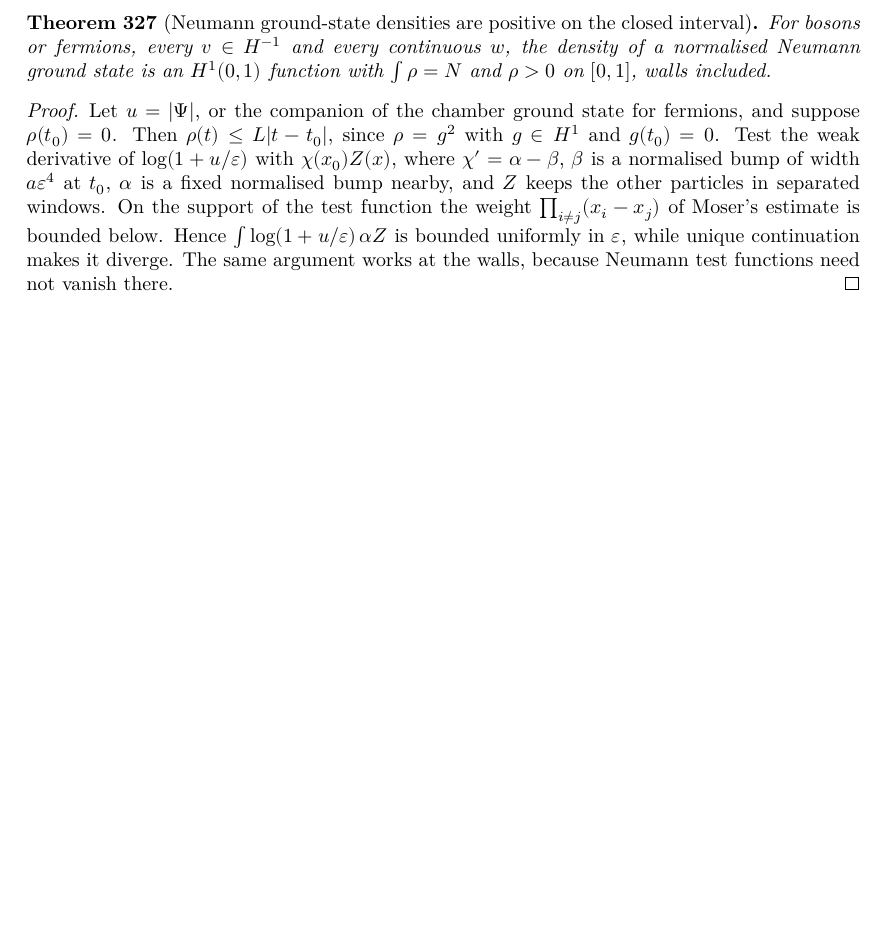
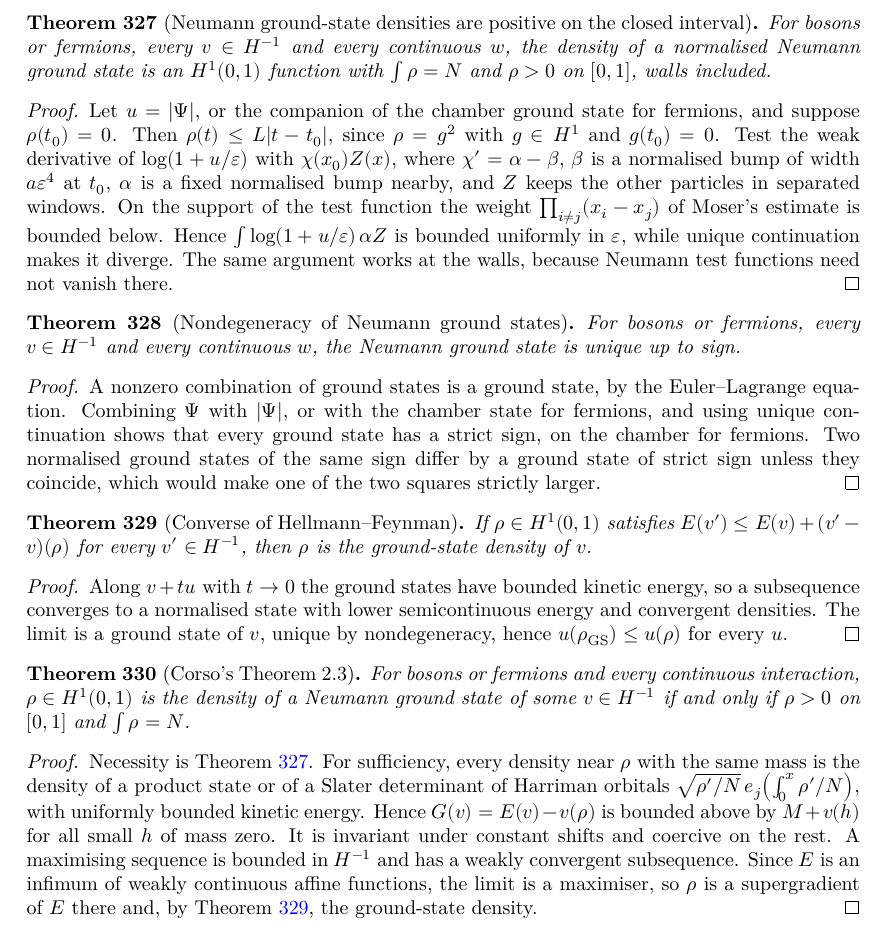
Before and after one commit to hyllios/lean_dft, a LaTeX thesis (blueprint/src/print.tex, which reads blueprint/src/chapters/continuum.tex): part of page 65 of 65, cut so that both start at the same text, the shorter picture padded with empty space. Compiled offline with XeLaTeX.

Commit message:
Line: Corso's Theorem 2.3, v-representability with Neumann walls and H^-1 potentials
Nondegeneracy of Neumann ground states (NeuND), compactness and the converse of
Hellmann-Feynman (NeuCpt), maximisation of E(v) - v(rho) from local
N-representability with bounded energy (NeuSuff), and product and Harriman states
with uniform bounds (NeuRep). vrepNH_iff: rho in H1 is the ground-state density of
some H^-1 potential iff rho > 0 on [0,1] and its mass is N, both statistics, any
continuous interaction.

Co-Authored-By: Claude Opus 5.5 <noreply@anthropic.com>

```diff
--- a/blueprint/src/chapters/continuum.tex
+++ b/blueprint/src/chapters/continuum.tex
@@ -1650,3 +1650,51 @@ $\beta=1_{[0,x]}$, and every finite signed measure is such a potential.
   is bounded uniformly in $\varepsilon$, while unique continuation makes it diverge. The same argument works at the walls,
   because Neumann test functions need not vanish there.
 \end{proof}
+
+\begin{theorem}[Nondegeneracy of Neumann ground states]
+  \label{thm:neu_nondeg}
+  \lean{DFT.Continuum.Line.isGSNH_neg, DFT.Continuum.Line.isGSNH_comb, DFT.Continuum.Line.not_ae_sq_lt, DFT.Continuum.Line.gsNH_sign_bos, DFT.Continuum.Line.gsNH_eq_of_pos_bos, DFT.Continuum.Line.PhiBY_eq_abs_RY, DFT.Continuum.Line.gsNH_sign_fer, DFT.Continuum.Line.ae_sq_lt_of_RY, DFT.Continuum.Line.gsNH_eq_of_pos_fer, DFT.Continuum.Line.gsNH_unique, DFT.Continuum.Line.rhoE_gsNH_unique}
+  \leanok
+  \uses{thm:neu_ucp}
+  For bosons or fermions, every $v\in H^{-1}$ and every continuous $w$, the Neumann ground state is unique up to sign.
+\end{theorem}
+\begin{proof}
+  \leanok
+  A nonzero combination of ground states is a ground state, by the Euler--Lagrange equation. Combining $\Psi$ with $|\Psi|$,
+  or with the chamber state for fermions, and using unique continuation shows that every ground state has a strict
+  sign, on the chamber for fermions. Two normalised ground states of the same sign differ by a ground state of strict
+  sign unless they coincide, which would make one of the two squares strictly larger.
+\end{proof}
+
+\begin{theorem}[Converse of Hellmann--Feynman]
+  \label{thm:neu_chf}
+  \lean{DFT.Continuum.Line.compact_states, DFT.Continuum.Line.gsEH, DFT.Continuum.Line.gsEH_le, DFT.Continuum.Line.gsEH_of_isGSNH, DFT.Continuum.Line.isGSNH_of_le, DFT.Continuum.Line.QNH_add_smul, DFT.Continuum.Line.cHr, DFT.Continuum.Line.kinN_le_of_QNH, DFT.Continuum.Line.rhoE_eq_of_supergrad}
+  \leanok
+  \uses{thm:neu_nondeg}
+  If $\rho\in H^1(0,1)$ satisfies $E(v')\le E(v)+(v'-v)(\rho)$ for every $v'\in H^{-1}$, then $\rho$ is the ground-state density
+  of $v$.
+\end{theorem}
+\begin{proof}
+  \leanok
+  Along $v+tu$ with $t\to0$ the ground states have bounded kinetic energy, so a subsequence converges to a normalised state
+  with lower semicontinuous energy and convergent densities. The limit is a ground state of $v$, unique by nondegeneracy,
+  hence $u(\rho_{\rm GS})\le u(\rho)$ for every $u$.
+\end{proof}
+
+\begin{theorem}[Corso's Theorem 2.3]
+  \label{thm:neu_corso}
+  \lean{DFT.Continuum.Line.intPot, DFT.Continuum.Line.ellE, DFT.Continuum.Line.gsEH_shift, DFT.Continuum.Line.exists_weak_subseq_PotH, DFT.Continuum.Line.vrepNH_of_rep, DFT.Continuum.Line.isWDN_tens, DFT.Continuum.Line.prodS_memN, DFT.Continuum.Line.kinN_prodS, DFT.Continuum.Line.sqrtProf, DFT.Continuum.Line.h1N_sqrtProf, DFT.Continuum.Line.kinM_sqrtProf_le, DFT.Continuum.Line.isWDN_slater, DFT.Continuum.Line.slater_memN, DFT.Continuum.Line.kinN_slater_le, DFT.Continuum.Line.exists_eH_bound, DFT.Continuum.Line.harrimanN, DFT.Continuum.Line.rep_of_prof, DFT.Continuum.Line.vrepNH_suff, DFT.Continuum.Line.vrepNH_iff}
+  \leanok
+  \uses{thm:neu_pos, thm:neu_chf}
+  For bosons or fermions and every continuous interaction, $\rho\in H^1(0,1)$ is the density of a Neumann ground state of some
+  $v\in H^{-1}$ if and only if $\rho>0$ on $[0,1]$ and $\int\rho=N$.
+\end{theorem}
+\begin{proof}
+  \leanok
+  Necessity is Theorem~\ref{thm:neu_pos}. For sufficiency, every density near $\rho$ with the same mass is the density of a
+  product state or of a Slater determinant of Harriman orbitals $\sqrt{\rho'/N}\,e_j\!\left(\int_0^x\rho'/N\right)$, with
+  uniformly bounded kinetic energy. Hence $G(v)=E(v)-v(\rho)$ is bounded above by $M+v(h)$ for all small $h$ of mass zero.
+  It is invariant under constant shifts and coercive on the rest. A maximising sequence is bounded in $H^{-1}$ and has a
+  weakly convergent subsequence. Since $E$ is an infimum of weakly continuous affine functions, the limit is a maximiser,
+  so $\rho$ is a supergradient of $E$ there and, by Theorem~\ref{thm:neu_chf}, the ground-state density.
+\end{proof}
```
Also changed, not shown: docs/formalization-log.md (+12 -0 lines), 5 other files.
